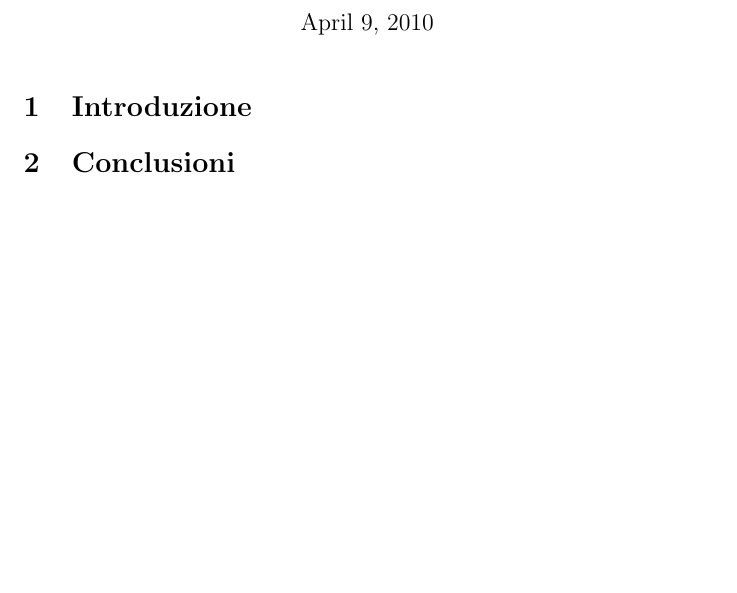
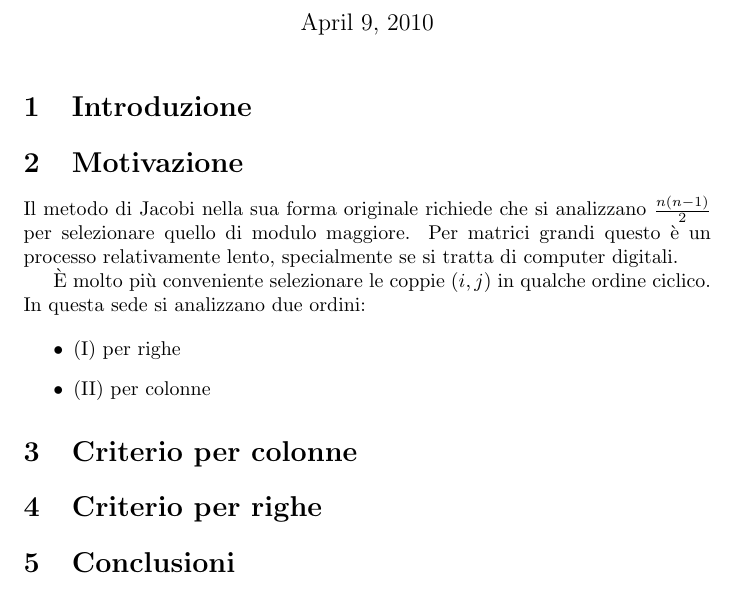
Before and after one commit to dfa1/latex-stuff, a LaTeX document (an_jacobi_ciclico.tex): part of the page, cut so that both start at the same text, the shorter picture padded with empty space. Compiled offline with pdfLaTeX.

Commit message:
developed motivation

```diff
--- a/an_jacobi_ciclico.tex
+++ b/an_jacobi_ciclico.tex
@@ -12,6 +12,26 @@
 \section{Introduzione}
 
 
+
+\section{Motivazione}
+
+Il metodo di Jacobi nella sua forma originale richiede che si
+analizzano $\frac{n (n - 1)}{2}$ per selezionare quello di modulo
+maggiore. Per matrici grandi questo \`{e} un processo relativamente
+lento, specialmente se si tratta di computer digitali.
+
+\`{E} molto pi\`{u} conveniente selezionare le coppie $(i, j)$ in
+qualche ordine ciclico. In questa sede si analizzano due ordini:
+
+\begin{itemize}
+\item (I) per righe
+\item (II) per colonne
+\end{itemize}
+
+
+
+\section{Criterio per colonne}
+\section{Criterio per righe}
 \section{Conclusioni}
 
 \begin{thebibliography}{99}
```
